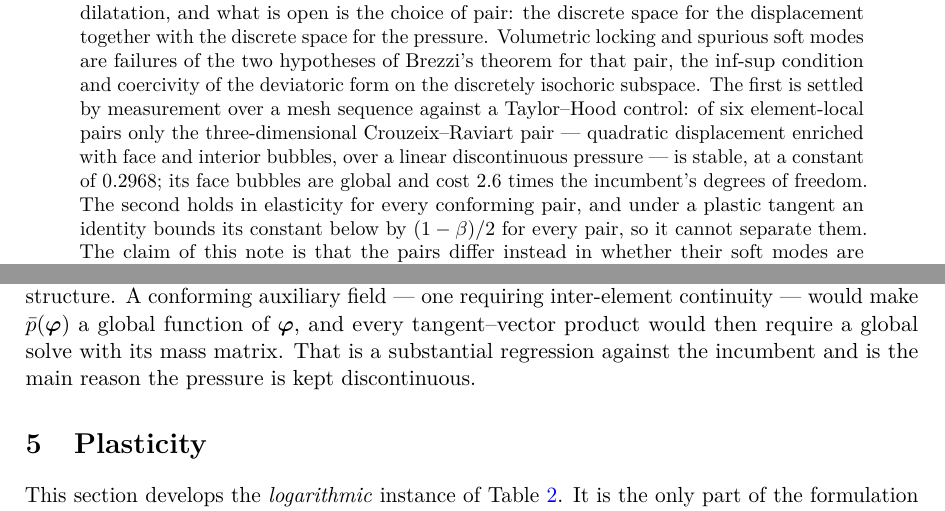
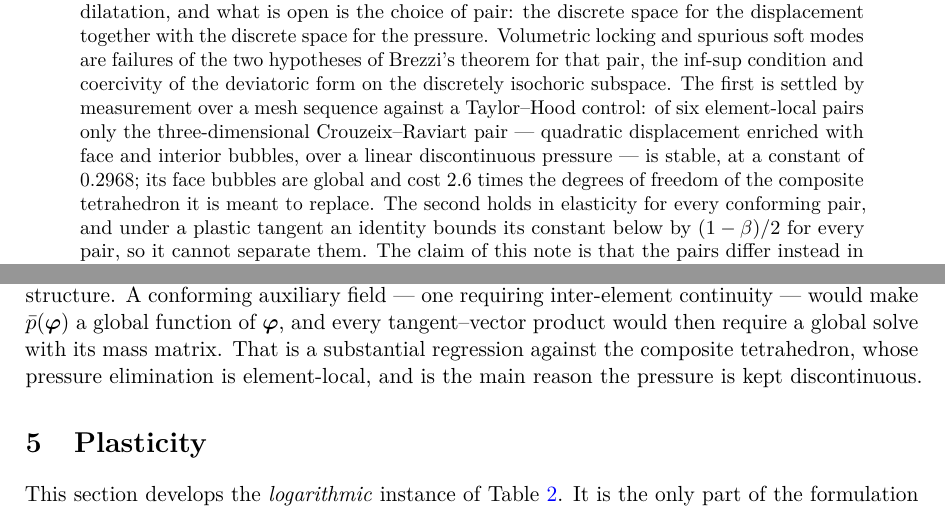
Before and after one commit to Cthonios/Carina.jl, a LaTeX problem sheet (research/hw3l/note.tex): two parts of pages 1 and 12 of 31, joined at a grey line, cut so that both start at the same text. Compiled offline with pdfLaTeX.

Commit message:
HW3L: name the composite tetrahedron where the note said "the incumbent"
"Incumbent" is a term of business and politics, not of technical
writing, and it named the element this one is meant to replace only by
allusion.  Both uses now say the composite tetrahedron.

Signed-off-by: Alejandro Mota <amota@sandia.gov>

```diff
--- a/research/hw3l/note.tex
+++ b/research/hw3l/note.tex
@@ -78,7 +78,7 @@ Taylor--Hood control: of six element-local pairs only the three-dimensional
 Crouzeix--Raviart pair --- quadratic displacement enriched with face and
 interior bubbles, over a linear discontinuous pressure --- is stable, at a
 constant of $0.2968$; its face bubbles are global and cost $2.6$ times the
-incumbent's degrees of freedom. The second holds in elasticity for every
+degrees of freedom of the composite tetrahedron it is meant to replace. The second holds in elasticity for every
 conforming pair, and under a plastic tangent an identity bounds its constant
 below by $(1-\beta)/2$ for every pair, so it cannot separate them. The claim
 of this note is that the pairs differ instead in whether their soft modes are
@@ -904,8 +904,9 @@ The locality is a consequence of the discontinuous pressure, not of the
 Hu--Washizu structure. A conforming auxiliary field --- one requiring
 inter-element continuity --- would make $\bar p(\disp)$ a global function of
 $\disp$, and every tangent--vector product would then require a global solve
-with its mass matrix. That is a substantial regression against the incumbent
-and is the main reason the pressure is kept discontinuous.
+with its mass matrix. That is a substantial regression against the
+composite tetrahedron, whose pressure elimination is element-local, and is
+the main reason the pressure is kept discontinuous.
 \end{remark}
 
 \section{Plasticity}
```
Also changed, not shown: research/hw3l/note.pdf.
